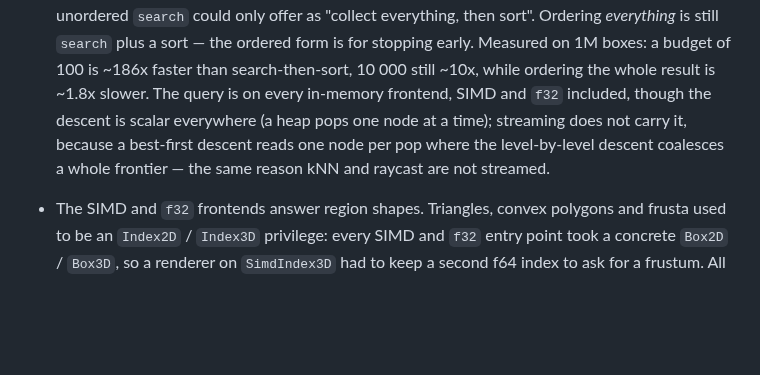
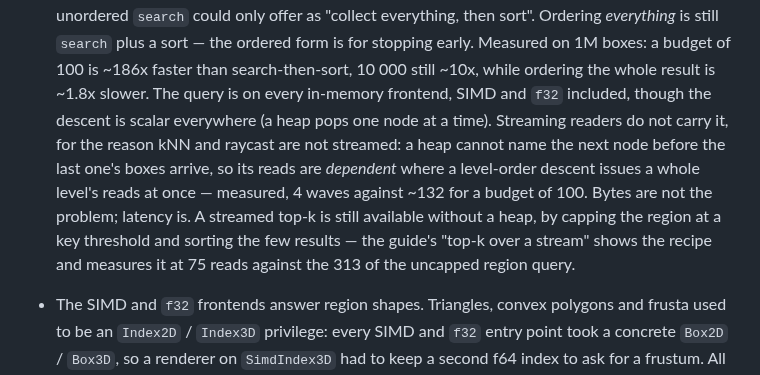
Before and after one commit to Filyus/packed_spatial_index, a Markdown page: CHANGELOG.md, the part around the change. Rendered like a GitHub page; blank space fills up the shorter version.

```diff
--- a/CHANGELOG.md
+++ b/CHANGELOG.md
@@ -22,10 +22,15 @@ All notable changes to this crate are documented here.
   early. Measured on 1M boxes: a budget of 100 is ~186x faster than
   search-then-sort, 10 000 still ~10x, while ordering the whole result is ~1.8x
   slower. The query is on every in-memory frontend, SIMD and `f32` included,
-  though the descent is scalar everywhere (a heap pops one node at a time);
-  streaming does not carry it, because a best-first descent reads one node per
-  pop where the level-by-level descent coalesces a whole frontier — the same
-  reason kNN and raycast are not streamed.
+  though the descent is scalar everywhere (a heap pops one node at a time).
+  Streaming readers do not carry it, for the reason kNN and raycast are not
+  streamed: a heap cannot name the next node before the last one's boxes arrive,
+  so its reads are *dependent* where a level-order descent issues a whole level's
+  reads at once — measured, 4 waves against ~132 for a budget of 100. Bytes are
+  not the problem; latency is. A streamed top-k is still available without a
+  heap, by capping the region at a key threshold and sorting the few results —
+  the guide's "top-k over a stream" shows the recipe and measures it at 75 reads
+  against the 313 of the uncapped region query.
 
 - The SIMD and `f32` frontends answer region shapes. Triangles, convex polygons
   and frusta used to be an `Index2D` / `Index3D` privilege: every SIMD and `f32`
```
Also changed, not shown: docs/guide.md (+58 -8 lines).
